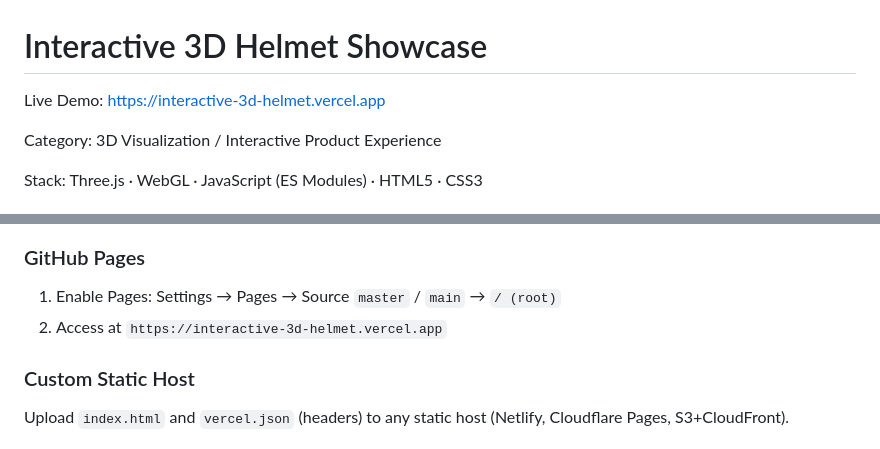
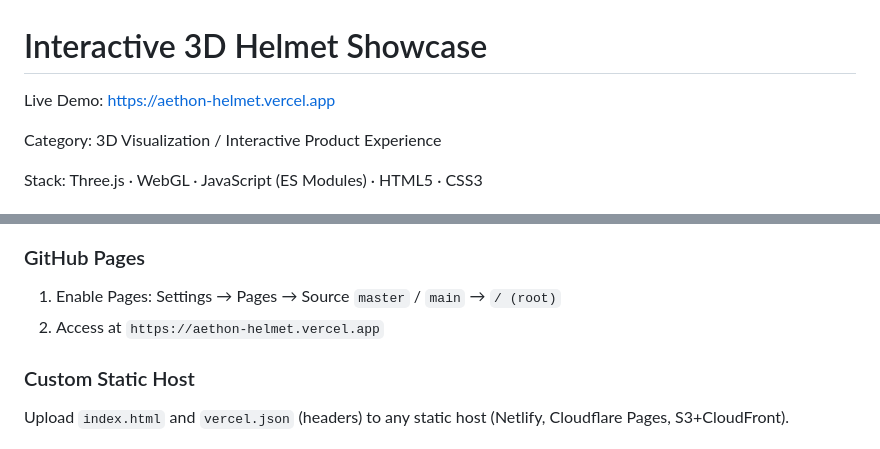
Before and after one commit to Gourab775/aethon-helmet, a Markdown page: README.md, 2 parts joined by grey strips. Rendered like a GitHub page.

Commit message:
chore: update Live Demo to professional Vercel URL

```diff
--- a/README.md
+++ b/README.md
@@ -1,6 +1,6 @@
 # Interactive 3D Helmet Showcase
 
-Live Demo: https://interactive-3d-helmet.vercel.app
+Live Demo: https://aethon-helmet.vercel.app
 
 Category: 3D Visualization / Interactive Product Experience
 
@@ -102,7 +102,7 @@ Configured via `vercel.json` with security headers (`X-Content-Type-Options`, `X
 ### GitHub Pages
 
 1. Enable Pages: Settings → Pages → Source `master` / `main` → `/ (root)`
-2. Access at `https://interactive-3d-helmet.vercel.app`
+2. Access at `https://aethon-helmet.vercel.app`
 
 ### Custom Static Host
 
```
